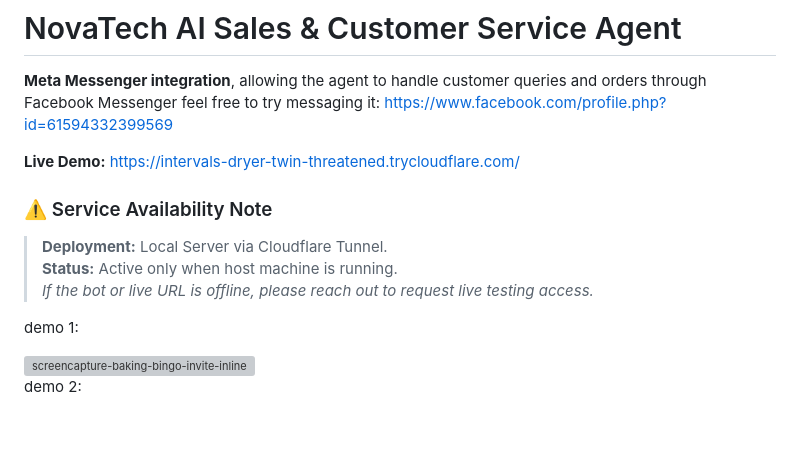
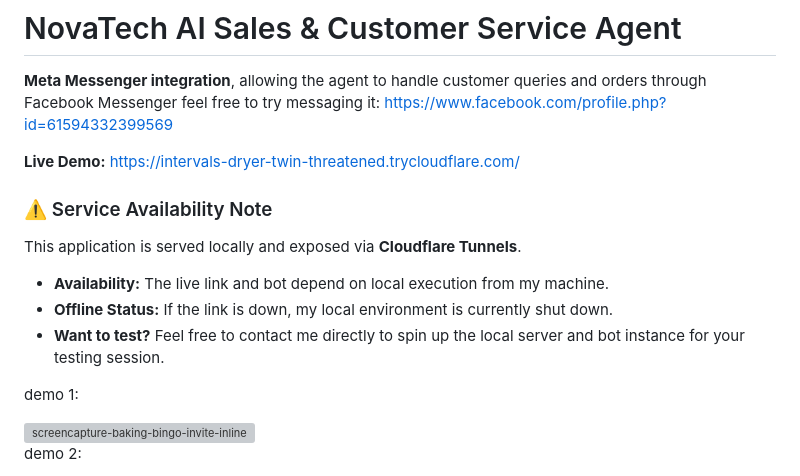
Before and after one commit to Maya-Anber/Full-stack-LangGraph-agent-project-planning, a Markdown page: README.md, the part around the change. GitHub-like rendering; blank space fills up the shorter version; grey boxes are pictures that could not be loaded.

```diff
--- a/README.md
+++ b/README.md
@@ -3,10 +3,12 @@
 **Meta Messenger integration**, allowing the agent to handle customer queries and orders through Facebook Messenger feel free to try messaging it: https://www.facebook.com/profile.php?id=61594332399569
 
 **Live Demo:** https://intervals-dryer-twin-threatened.trycloudflare.com/
+
 ### ⚠️ Service Availability Note
-> **Deployment:** Local Server via Cloudflare Tunnel.
-> **Status:** Active only when host machine is running.
-> *If the bot or live URL is offline, please reach out to request live testing access.*
+This application is served locally and exposed via **Cloudflare Tunnels**.
+- **Availability:** The live link and bot depend on local execution from my machine.
+- **Offline Status:** If the link is down, my local environment is currently shut down.
+- **Want to test?** Feel free to contact me directly to spin up the local server and bot instance for your testing session.
 
 demo 1:
 
```
